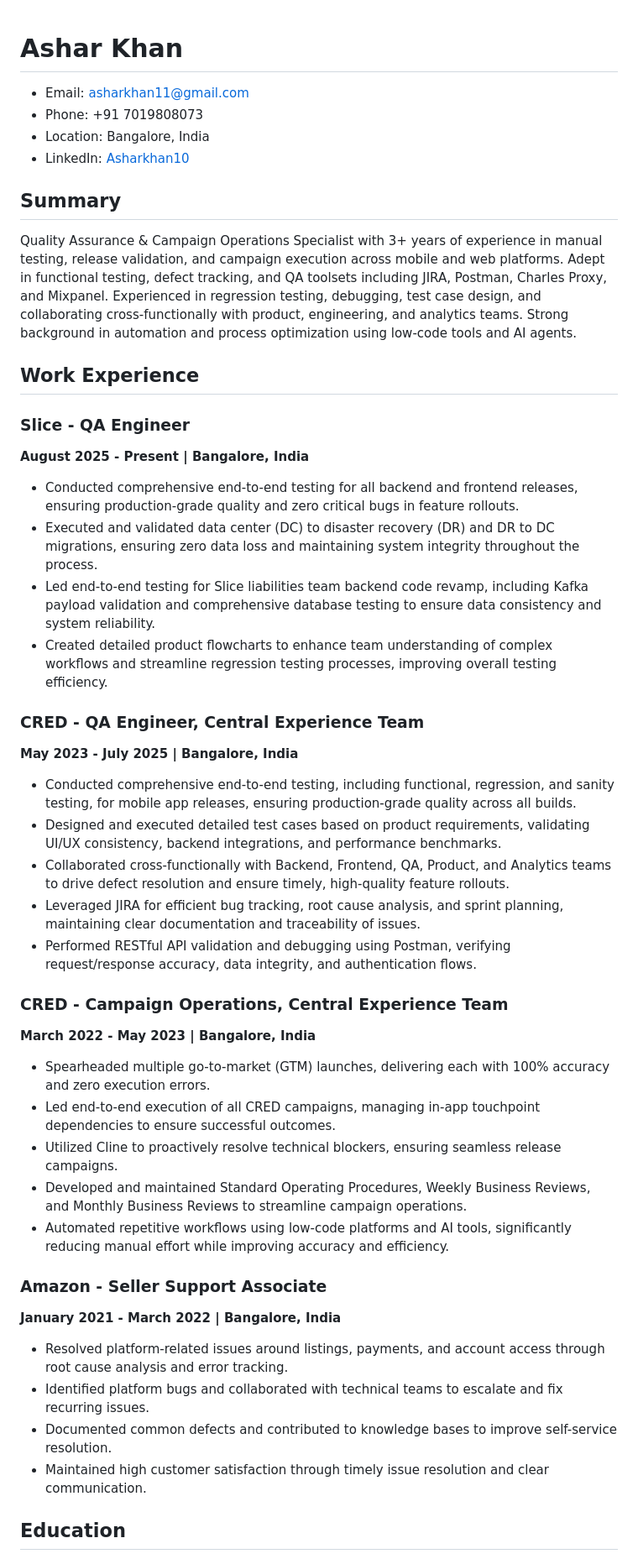
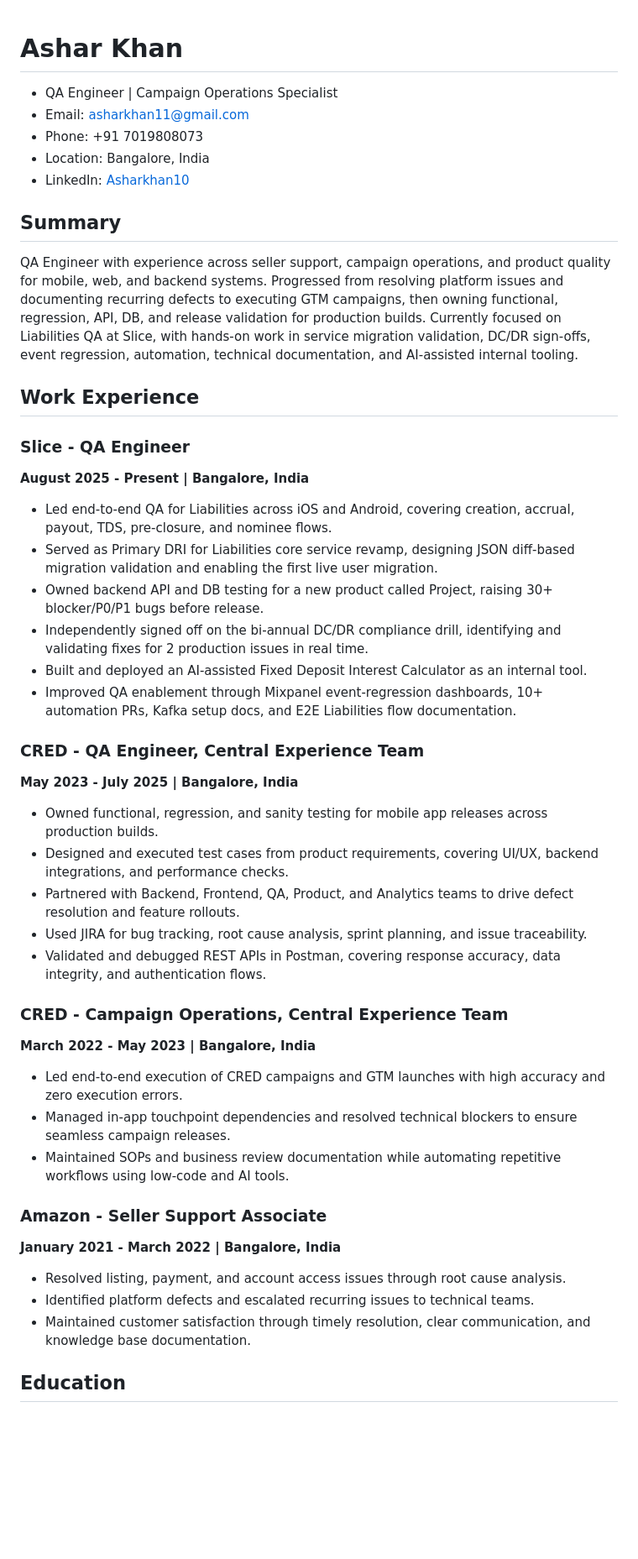
Before and after one commit to asharkhan-11/resume-site, a Markdown page: resume.md, the part around one of its changes. Shown at 84% size. GitHub-like rendering; blank space fills up the shorter version.

Commit message:
Revise resume for QA Engineer position
Updated resume to reflect current QA Engineer role and responsibilities, enhancing clarity and detail in work experience and technical skills sections.

```diff
--- a/resume.md
+++ b/resume.md
@@ -1,5 +1,6 @@
 # Ashar Khan
 
+- QA Engineer | Campaign Operations Specialist
 - Email: asharkhan11@gmail.com
 - Phone: +91 7019808073
 - Location: Bangalore, India
@@ -7,43 +8,42 @@
 
 ## Summary
 
-Quality Assurance & Campaign Operations Specialist with 3+ years of experience in manual testing, release validation, and campaign execution across mobile and web platforms. Adept in functional testing, defect tracking, and QA toolsets including JIRA, Postman, Charles Proxy, and Mixpanel. Experienced in regression testing, debugging, test case design, and collaborating cross-functionally with product, engineering, and analytics teams. Strong background in automation and process optimization using low-code tools and AI agents.
+QA Engineer with experience across seller support, campaign operations, and product quality for mobile, web, and backend systems. Progressed from resolving platform issues and documenting recurring defects to executing GTM campaigns, then owning functional, regression, API, DB, and release validation for production builds. Currently focused on Liabilities QA at Slice, with hands-on work in service migration validation, DC/DR sign-offs, event regression, automation, technical documentation, and AI-assisted internal tooling.
 
 ## Work Experience
 
 ### Slice - QA Engineer
 **August 2025 - Present | Bangalore, India**
 
-- Conducted comprehensive end-to-end testing for all backend and frontend releases, ensuring production-grade quality and zero critical bugs in feature rollouts.
-- Executed and validated data center (DC) to disaster recovery (DR) and DR to DC migrations, ensuring zero data loss and maintaining system integrity throughout the process.
-- Led end-to-end testing for Slice liabilities team backend code revamp, including Kafka payload validation and comprehensive database testing to ensure data consistency and system reliability.
-- Created detailed product flowcharts to enhance team understanding of complex workflows and streamline regression testing processes, improving overall testing efficiency.
+- Led end-to-end QA for Liabilities across iOS and Android, covering creation, accrual, payout, TDS, pre-closure, and nominee flows.
+- Served as Primary DRI for Liabilities core service revamp, designing JSON diff-based migration validation and enabling the first live user migration.
+- Owned backend API and DB testing for a new product called Project, raising 30+ blocker/P0/P1 bugs before release.
+- Independently signed off on the bi-annual DC/DR compliance drill, identifying and validating fixes for 2 production issues in real time.
+- Built and deployed an AI-assisted Fixed Deposit Interest Calculator as an internal tool.
+- Improved QA enablement through Mixpanel event-regression dashboards, 10+ automation PRs, Kafka setup docs, and E2E Liabilities flow documentation.
 
 ### CRED - QA Engineer, Central Experience Team
 **May 2023 - July 2025 | Bangalore, India**
 
-- Conducted comprehensive end-to-end testing, including functional, regression, and sanity testing, for mobile app releases, ensuring production-grade quality across all builds.
-- Designed and executed detailed test cases based on product requirements, validating UI/UX consistency, backend integrations, and performance benchmarks.
-- Collaborated cross-functionally with Backend, Frontend, QA, Product, and Analytics teams to drive defect resolution and ensure timely, high-quality feature rollouts.
-- Leveraged JIRA for efficient bug tracking, root cause analysis, and sprint planning, maintaining clear documentation and traceability of issues.
-- Performed RESTful API validation and debugging using Postman, verifying request/response accuracy, data integrity, and authentication flows.
+- Owned functional, regression, and sanity testing for mobile app releases across production builds.
+- Designed and executed test cases from product requirements, covering UI/UX, backend integrations, and performance checks.
+- Partnered with Backend, Frontend, QA, Product, and Analytics teams to drive defect resolution and feature rollouts.
+- Used JIRA for bug tracking, root cause analysis, sprint planning, and issue traceability.
+- Validated and debugged REST APIs in Postman, covering response accuracy, data integrity, and authentication flows.
 
 ### CRED - Campaign Operations, Central Experience Team
 **March 2022 - May 2023 | Bangalore, India**
 
-- Spearheaded multiple go-to-market (GTM) launches, delivering each with 100% accuracy and zero execution errors.
-- Led end-to-end execution of all CRED campaigns, managing in-app touchpoint dependencies to ensure successful outcomes.
-- Utilized Cline to proactively resolve technical blockers, ensuring seamless release campaigns.
-- Developed and maintained Standard Operating Procedures, Weekly Business Reviews, and Monthly Business Reviews to streamline campaign operations.
-- Automated repetitive workflows using low-code platforms and AI tools, significantly reducing manual effort while improving accuracy and efficiency.
+- Led end-to-end execution of CRED campaigns and GTM launches with high accuracy and zero execution errors.
+- Managed in-app touchpoint dependencies and resolved technical blockers to ensure seamless campaign releases.
+- Maintained SOPs and business review documentation while automating repetitive workflows using low-code and AI tools.
 
 ### Amazon - Seller Support Associate
 **January 2021 - March 2022 | Bangalore, India**
 
-- Resolved platform-related issues around listings, payments, and account access through root cause analysis and error tracking.
-- Identified platform bugs and collaborated with technical teams to escalate and fix recurring issues.
-- Documented common defects and contributed to knowledge bases to improve self-service resolution.
-- Maintained high customer satisfaction through timely issue resolution and clear communication.
+- Resolved listing, payment, and account access issues through root cause analysis.
+- Identified platform defects and escalated recurring issues to technical teams.
+- Maintained customer satisfaction through timely resolution, clear communication, and knowledge base documentation.
 
 ## Education
 
```
Also changed, not shown: other parts of resume.md (+6 -16 lines).
